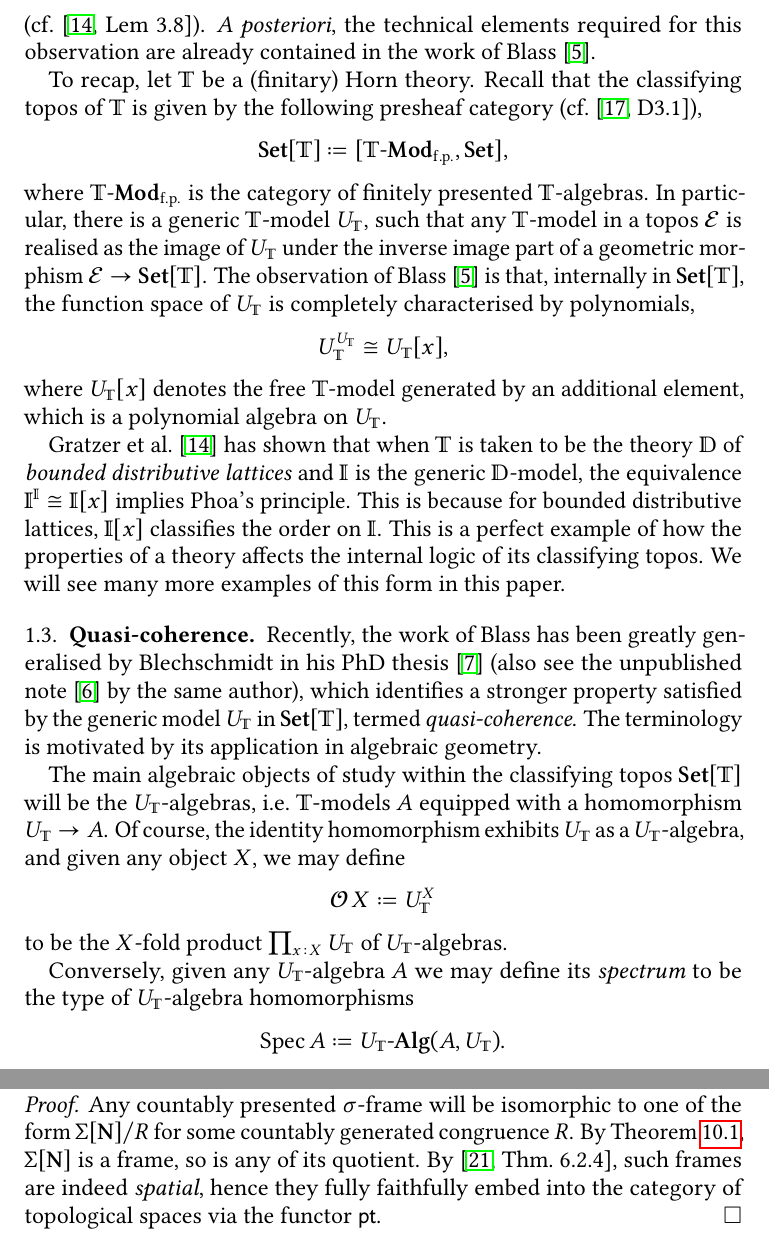
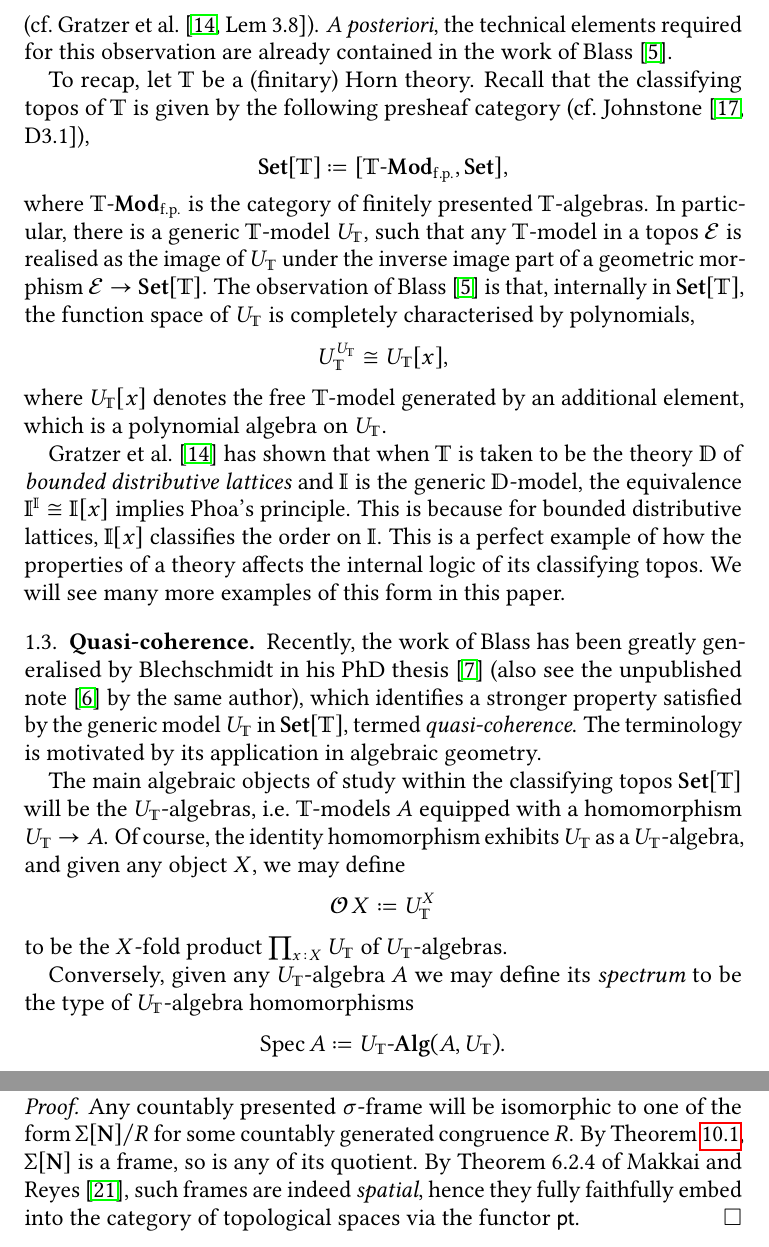
Before and after one commit to CharLoCeD/SQC-and-Application, a LaTeX paper (cltopos-sdt.tex): two parts of pages 2 and 34 of 39, joined at a grey line, cut so that both start at the same text. Compiled offline with pdfLaTeX.

Commit message:
tweak citations

```diff
--- a/cltopos-sdt.tex
+++ b/cltopos-sdt.tex
@@ -268,10 +268,10 @@ There is a canonical inclusion $\omega \hook \ov\omega$, and the chain completen
 
 \subsection{Classifying topoi and Phoa's principle}\label{subsec:classtopphoa}
 
-As a preliminary observation, there is a connection between Phoa's principle and classifying topoi (cf.~\cite[Lem 3.8]{gratzer2024directed}).
+As a preliminary observation, there is a connection between Phoa's principle and classifying topoi (cf.\ \citet[Lem 3.8]{gratzer2024directed}).
 \emph{A posteriori}, the technical elements required for this observation are already contained in the work of \citet{RN879}.
 
-To recap, let $\T$ be a (finitary) Horn theory. Recall that the classifying topos of $\T$ is given by the following presheaf category (cf.~\cite[D3.1]{johnstone2002sketches}),
+To recap, let $\T$ be a (finitary) Horn theory. Recall that the classifying topos of $\T$ is given by the following presheaf category (cf.\ \citet[D3.1]{johnstone2002sketches}),
 \[ \Set[\T] \coloneq [\mmod\T\fp,\Set], \]
 where $\mmod\T\fp$ is the category of finitely presented $\T$-algebras. In particular, there is a generic $\T$-model $U_\T$, such that any $\T$-model in a topos $\mc E$ is realised as the image of $U_\T$ under the inverse image part of a geometric morphism $\mc E \to \Set[\T]$. The observation of \citet{RN879} is that, internally in $\Set[\T]$, the function space of $U_\T$ is completely characterised by polynomials,
 \[ U_\T^{U_\T} \cong U_\T[x], \]
@@ -1556,7 +1556,7 @@ It is well-known the dual category of $\DL\fp \cong \sFrm\fp$ is $\Pos\fp$ of fi
   preserving all countable colimits. This is again fully faithful when composed with $\ms{pt} \colon \Frm\op \to \Topp$, where $\Topp$ is the category of topological spaces.
 \end{corollary}
 \begin{proof}
-  Any countably presented $\sigma$-frame will be isomorphic to one of the form $\Sigma[\N]/R$ for some countably generated congruence $R$. By \Cref{lem:cgfreesframe}, $\Sigma[\N]$ is a frame, so is any of its quotient. By~\cite[Thm.\ 6.2.4]{makkai2006first}, such frames are indeed \emph{spatial}, hence they fully faithfully embed into the category of topological spaces via the functor $\pt$.
+  Any countably presented $\sigma$-frame will be isomorphic to one of the form $\Sigma[\N]/R$ for some countably generated congruence $R$. By \Cref{lem:cgfreesframe}, $\Sigma[\N]$ is a frame, so is any of its quotient. By Theorem 6.2.4 of \citet{makkai2006first}, such frames are indeed \emph{spatial}, hence they fully faithfully embed into the category of topological spaces via the functor $\pt$.
 \end{proof}
 
 This way, we can view $\sFrm\cp\op$ as a certain class of topological spaces. Notice that since all countably presented $\sigma$-frames will be quotients of $\Sigma[\N]$, their dual spaces will be a subspace of $\pt(\Sigma[\N])$, which we can compute quite easily:
```
Also changed, not shown: cltopos-sdt.tex (10 more changed lines).
